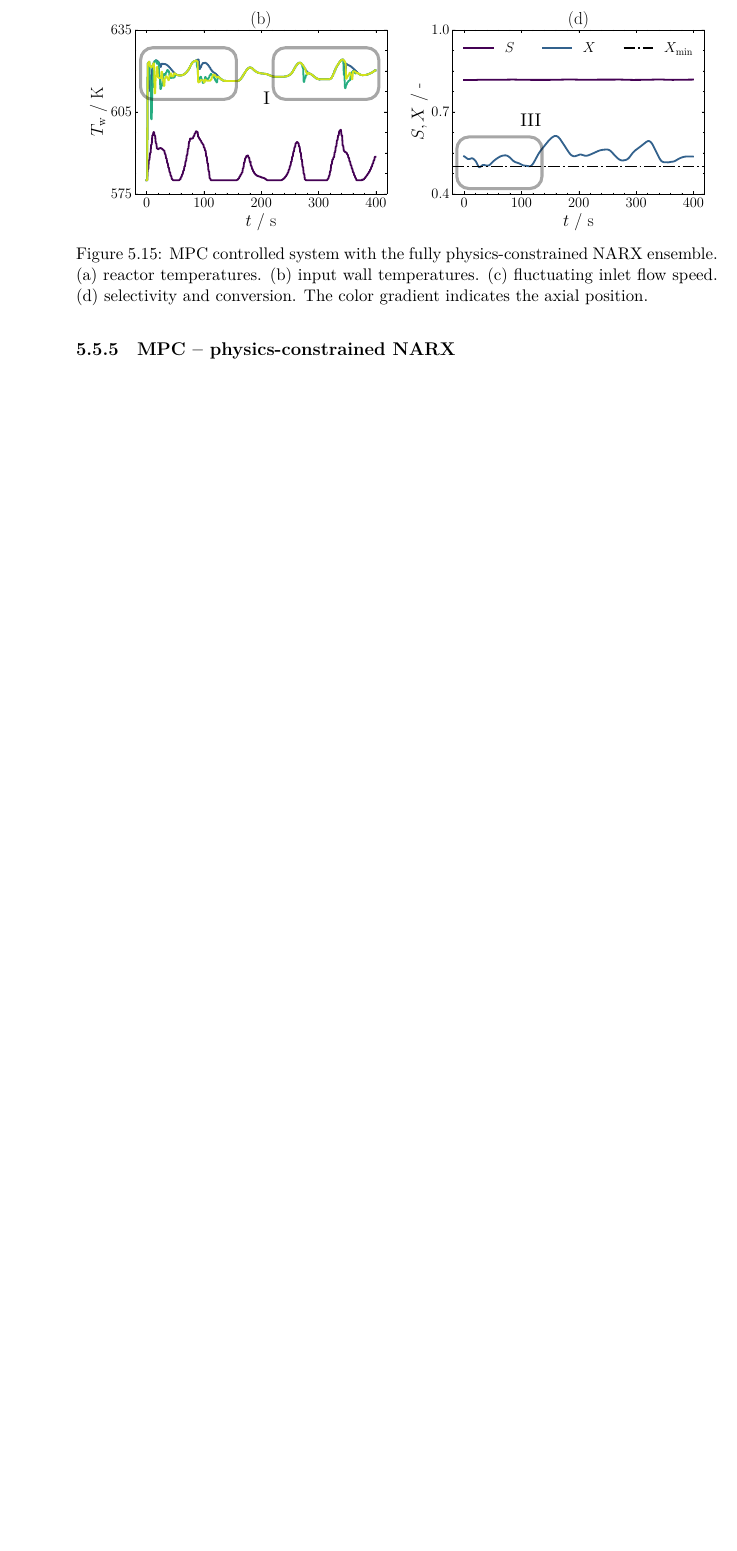
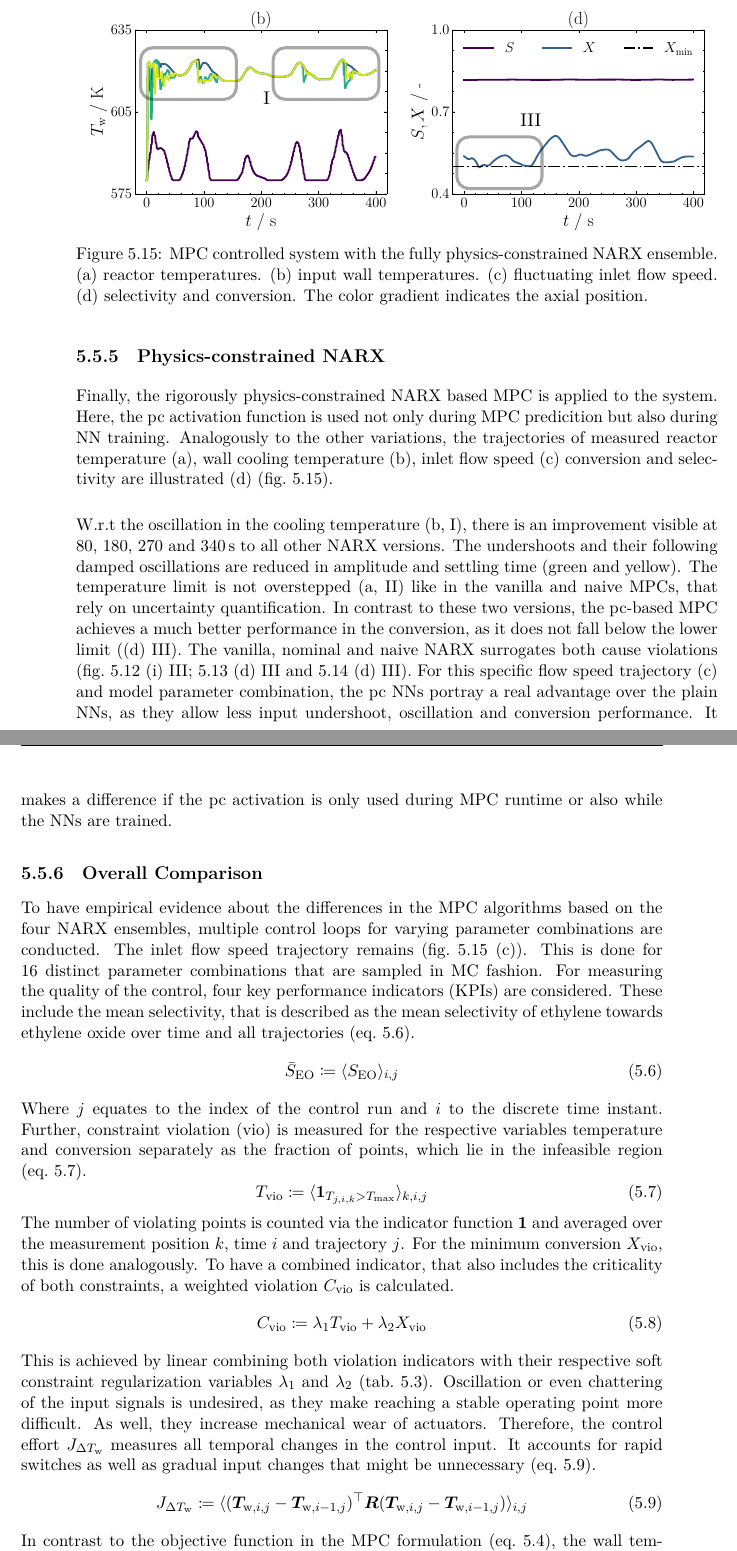
Before and after one commit to jdridder/Master-Thesis, a LaTeX thesis (LATEX/main.tex, which reads LATEX/chapters/07_results.tex): part of page 74 of 83 before the commit and two parts of pages 74 and 75 of 87 after it, the two joined at a grey line, cut so that both start at the same text, the shorter picture padded with empty space. Compiled offline with XeLaTeX.

Commit message:
Overall Comparison

```diff
--- a/LATEX/chapters/07_results.tex
+++ b/LATEX/chapters/07_results.tex
@@ -797,7 +795,13 @@ for more accurate forecasting of the temperature uncertainty.
 
 
-\subsection{MPC – physics-constrained NARX}
+\subsection{Physics-constrained NARX}
 
+Finally, the rigorously physics-constrained NARX based MPC is applied to the system.
+Here, the pc activation function is used not only during MPC predicition but also
+during NN training. Analogously to the other variations, the trajectories
+of measured reactor temperature (a), wall cooling temperature (b), inlet flow speed (c)
+conversion and selectivity are illustrated (d) (fig.~\ref{results:fig:MPC-loop-pc}).
+\newline
 
 \begin{figure}
     \centering
@@ -811,3 +815,63 @@ for more accurate forecasting of the temperature uncertainty.
     \label{results:fig:MPC-loop-pc}
 \end{figure}
 
+\noindent
+W.r.t the oscillation in the cooling temperature (b, I), there is an improvement visible
+at \SI{80}{}, \SI{180}{}, \SI{270}{} and \SI{340}{\second} to all other NARX versions.
+The undershoots and their following damped oscillations are reduced in amplitude and settling
+time (green and yellow). The temperature limit is not overstepped (a, II) like in the vanilla
+and naive MPCs, that rely on uncertainty quantification. In contrast to these two versions,
+the pc-based MPC achieves a much better performance in the conversion, as it does not
+fall below the lower limit ((d)~III). The vanilla, nominal and naive NARX surrogates both cause violations
+(fig.~\ref{results:fig:MPC-loop-vanilla}~(i)~III; \ref{results:fig:MPC-loop-nominal}~(d)~III
+and \ref{results:fig:MPC-loop-naive}~(d)~III). For this specific flow speed trajectory (c) and
+model parameter combination, the pc NNs portray a real advantage over the plain NNs,
+as they allow less input undershoot, oscillation and conversion performance. It makes a difference
+if the pc activation is only used during MPC runtime or also while the NNs are trained.
+
+
+\subsection{Overall Comparison}
+\label{sec:overall-comparison}
+
+To have empirical evidence about the differences in the MPC algorithms based on the four
+NARX ensembles, multiple control loops for varying parameter combinations are conducted.
+The inlet flow speed trajectory remains (fig.~\ref{results:fig:MPC-loop-pc}~(c)). This is
+done for $16$ distinct parameter combinations that are sampled in MC fashion.
+For measuring the quality of the control, four key performance indicators (KPIs) are
+considered. These include the mean selectivity, that is described as the mean selectivity
+of ethylene towards ethylene oxide over time and all trajectories (eq.~\ref{results:eq:mean-selectivity}).
+\begin{equation}
+    \label{results:eq:mean-selectivity}
+    \bar{S}_\text{EO} \coloneq \langle S_\text{EO} \rangle_{i, j}
+\end{equation}
+Where $j$ equates to the index of the control run and $i$ to the discrete time instant.
+Further, constraint violation (vio) is measured for the respective variables temperature and conversion
+separately as the fraction of points, which lie in the infeasible region (eq.~\ref{results:eq:temperature-violation}).
+\begin{equation}
+    \label{results:eq:temperature-violation}
+    T_\text{vio} \coloneq \langle \bm{1}_{T_{j,i,k} > T_\text{max}} \rangle_{k, i, j}
+\end{equation}
+The number of violating points is counted via the indicator function $\bm{1}$ and averaged
+over the measurement position $k$, time $i$ and trajectory $j$. For the minimum conversion $X_\text{vio}$,
+this is done analogously. To have a combined indicator, that also includes the criticality
+of both constraints, a weighted violation $C_\text{vio}$ is calculated.
+\begin{equation}
+    \label{results:eq:combined-violation}
+    C_\text{vio} \coloneq \lambda_1 T_\text{vio} + \lambda_2 X_\text{vio}
+\end{equation}
+This is achieved by linear combining both violation indicators with their respective
+soft constraint
+regularization variables $\lambda_1$ and $\lambda_2$ (tab.~\ref{results:tab:MPC-configuration}).
+Oscillation or even chattering of the input signals is undesired, as they
+make reaching a stable operating point more difficult. As well, they increase mechanical wear
+of actuators.
+Therefore, the control
+effort $J_{\Delta T_\text{w}}$ measures all temporal changes in the control input. It accounts
+for rapid switches as well as gradual input changes that might be unnecessary (eq.~\ref{results:eq:control-effort}).
+\begin{equation}
+    \label{results:eq:control-effort}
+    J_{\Delta T_\text{w}} \coloneq \langle (\bm{T}_{\text{w},i,j} - \bm{T}_{\text{w},i-1,j})^\top
+    \bm{R} (\bm{T}_{\text{w},i,j} - \bm{T}_{\text{w},i-1,j}) \rangle_{i, j}
+\end{equation}
+In contrast to the objective function in the MPC formulation (eq.~\ref{results:eq:MPC-formulation-TR}),
+the wall temperatures appear without scaling. Thus, their unit equates to $\text{K}^2$.
```
Also changed, not shown: LATEX/chapters/07_results.tex (64 more changed lines).
